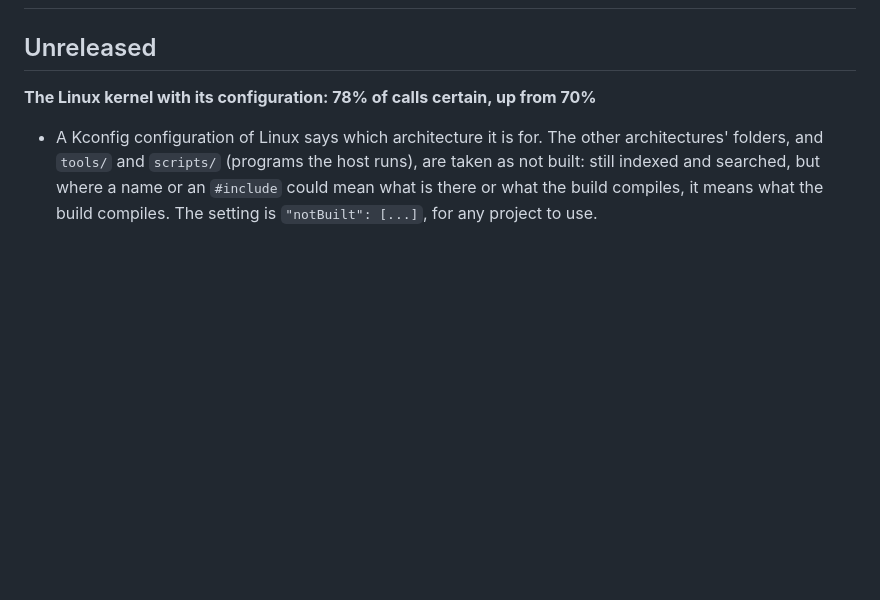
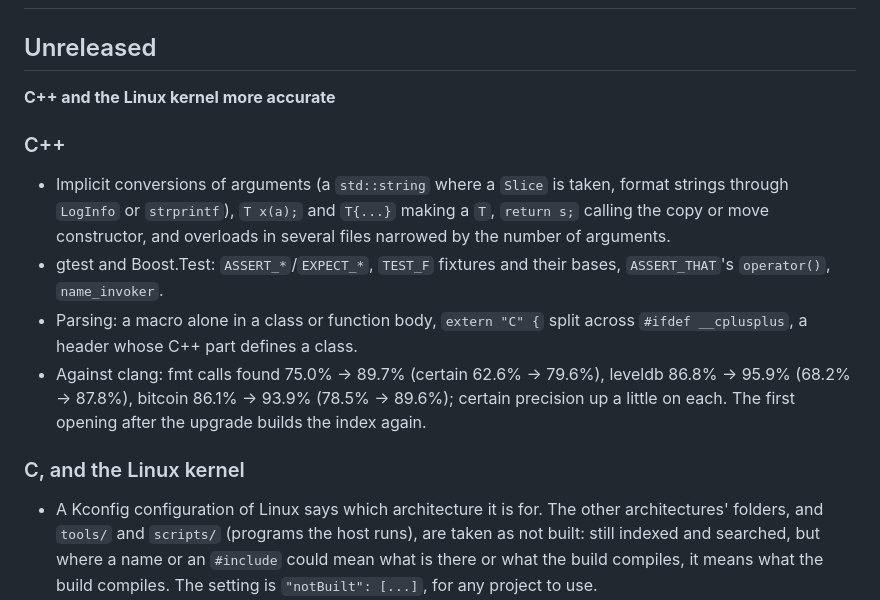
Before and after one commit to humphrey0925/norn, a Markdown page: CHANGELOG.md, the part around the change. GitHub-like rendering; blank space fills up the shorter version.

Commit message:
Changelog: the C++ work
Co-Authored-By: Claude Opus 5.5 <noreply@anthropic.com>

```diff
--- a/CHANGELOG.md
+++ b/CHANGELOG.md
@@ -2,7 +2,16 @@
 
 ## Unreleased
 
-**The Linux kernel with its configuration: 78% of calls certain, up from 70%**
+**C++ and the Linux kernel more accurate**
+
+### C++
+
+- Implicit conversions of arguments (a `std::string` where a `Slice` is taken, format strings through `LogInfo` or `strprintf`), `T x(a);` and `T{...}` making a `T`, `return s;` calling the copy or move constructor, and overloads in several files narrowed by the number of arguments.
+- gtest and Boost.Test: `ASSERT_*`/`EXPECT_*`, `TEST_F` fixtures and their bases, `ASSERT_THAT`'s `operator()`, `name_invoker`.
+- Parsing: a macro alone in a class or function body, `extern "C" {` split across `#ifdef __cplusplus`, a header whose C++ part defines a class.
+- Against clang: fmt calls found 75.0% → 89.7% (certain 62.6% → 79.6%), leveldb 86.8% → 95.9% (68.2% → 87.8%), bitcoin 86.1% → 93.9% (78.5% → 89.6%); certain precision up a little on each. The first opening after the upgrade builds the index again.
+
+### C, and the Linux kernel
 
 - A Kconfig configuration of Linux says which architecture it is for. The other architectures' folders, and `tools/` and `scripts/` (programs the host runs), are taken as not built: still indexed and searched, but where a name or an `#include` could mean what is there or what the build compiles, it means what the build compiles. The setting is `"notBuilt": [...]`, for any project to use.
 - With it, what Kbuild and the compiler it names define for C: `__KERNEL__`, the compiler's own macros (`__clang__` and its version, or `__GNUC__`), the architecture's (`__x86_64__`); `__ASSEMBLY__` and `__CHECKER__` not defined.
```
